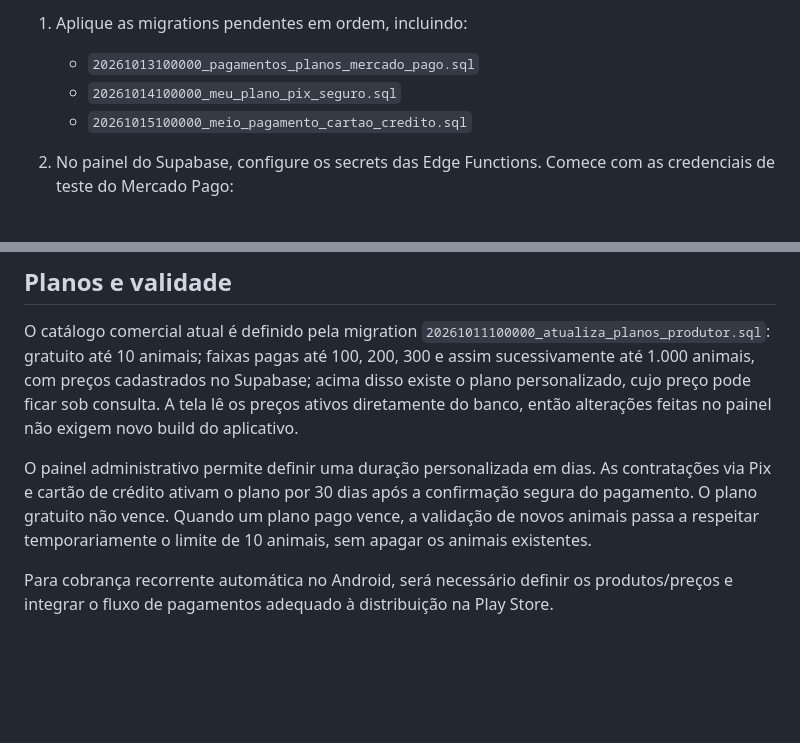
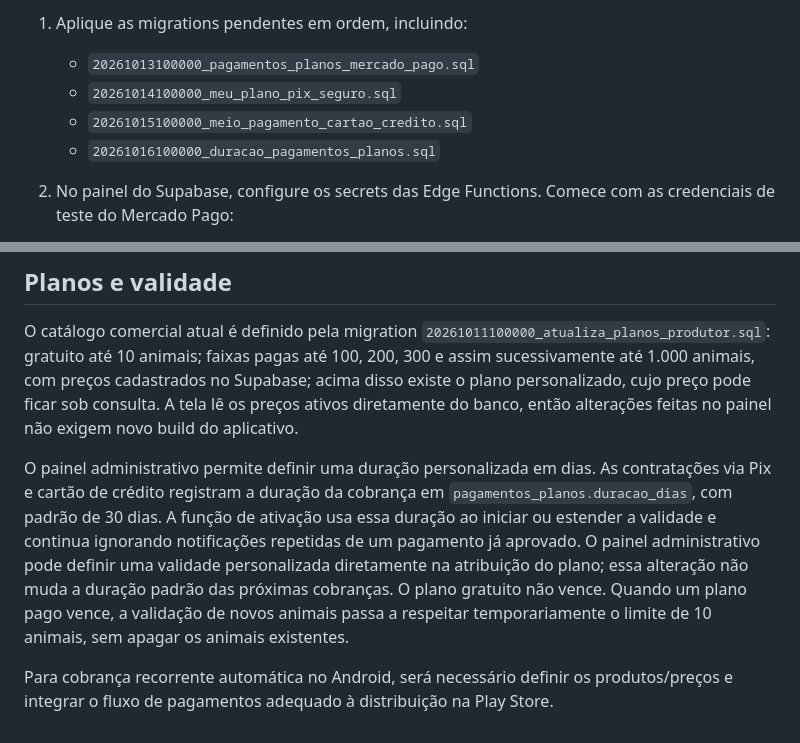
Before and after one commit to Gusta2331/rebanho-ovelhas, a Markdown page: supabase/ADMIN_SETUP.md, 2 parts joined by grey strips. Rendered like a GitHub page; blank space fills up the shorter version.

Commit message:
Documenta migration de duração dos pagamentos

```diff
--- a/supabase/ADMIN_SETUP.md
+++ b/supabase/ADMIN_SETUP.md
@@ -10,6 +10,7 @@ A tela **Meu plano** consulta a atribuição real da fazenda, os dias restantes,
    - `20261013100000_pagamentos_planos_mercado_pago.sql`
    - `20261014100000_meu_plano_pix_seguro.sql`
    - `20261015100000_meio_pagamento_cartao_credito.sql`
+   - `20261016100000_duracao_pagamentos_planos.sql`
 2. No painel do Supabase, configure os secrets das Edge Functions. Comece com as credenciais de teste do Mercado Pago:
    - `MERCADOPAGO_ACCESS_TOKEN`: Access Token da aplicação no ambiente correspondente.
    - `MERCADOPAGO_WEBHOOK_SECRET`: assinatura secreta gerada em **Mercado Pago Developers → sua aplicação → Webhooks → Configurar notificações**. Não é o Access Token.
@@ -41,6 +42,6 @@ As variáveis `SUPABASE_URL`, `SUPABASE_ANON_KEY` e `SUPABASE_SERVICE_ROLE_KEY`
 
 O catálogo comercial atual é definido pela migration `20261011100000_atualiza_planos_produtor.sql`: gratuito até 10 animais; faixas pagas até 100, 200, 300 e assim sucessivamente até 1.000 animais, com preços cadastrados no Supabase; acima disso existe o plano personalizado, cujo preço pode ficar sob consulta. A tela lê os preços ativos diretamente do banco, então alterações feitas no painel não exigem novo build do aplicativo.
 
-O painel administrativo permite definir uma duração personalizada em dias. As contratações via Pix e cartão de crédito ativam o plano por 30 dias após a confirmação segura do pagamento. O plano gratuito não vence. Quando um plano pago vence, a validação de novos animais passa a respeitar temporariamente o limite de 10 animais, sem apagar os animais existentes.
+O painel administrativo permite definir uma duração personalizada em dias. As contratações via Pix e cartão de crédito registram a duração da cobrança em `pagamentos_planos.duracao_dias`, com padrão de 30 dias. A função de ativação usa essa duração ao iniciar ou estender a validade e continua ignorando notificações repetidas de um pagamento já aprovado. O painel administrativo pode definir uma validade personalizada diretamente na atribuição do plano; essa alteração não muda a duração padrão das próximas cobranças. O plano gratuito não vence. Quando um plano pago vence, a validação de novos animais passa a respeitar temporariamente o limite de 10 animais, sem apagar os animais existentes.
 
 Para cobrança recorrente automática no Android, será necessário definir os produtos/preços e integrar o fluxo de pagamentos adequado à distribuição na Play Store.
```
